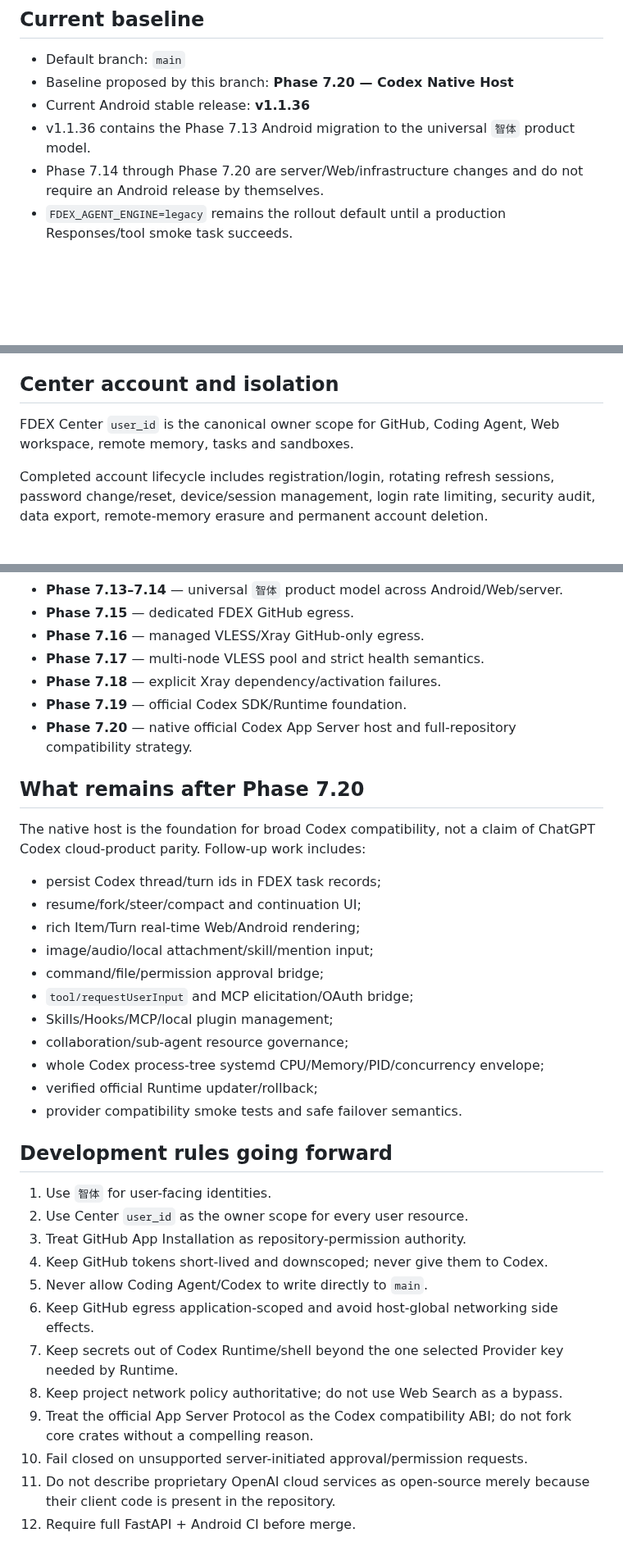
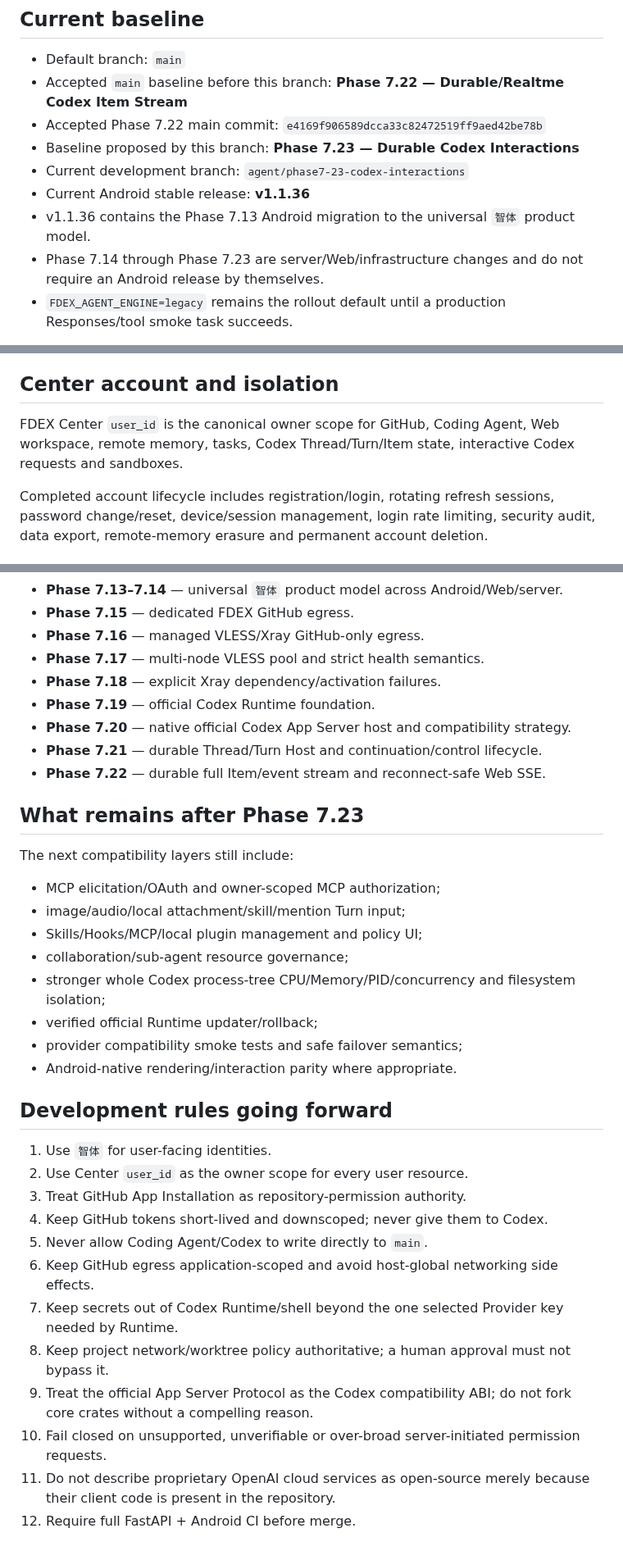
Before and after one commit to b8vipvip/fdex, a Markdown page: CURRENT_STATUS.md, 3 parts joined by grey strips. Shown at 82% size. GitHub-like rendering; blank space fills up the shorter version.

```diff
--- a/CURRENT_STATUS.md
+++ b/CURRENT_STATUS.md
@@ -5,10 +5,13 @@ Last updated: 2026-08-29
 ## Current baseline
 
 - Default branch: `main`
-- Baseline proposed by this branch: **Phase 7.20 — Codex Native Host**
+- Accepted `main` baseline before this branch: **Phase 7.22 — Durable/Realtme Codex Item Stream**
+- Accepted Phase 7.22 main commit: `e4169f906589dcca33c82472519ff9aed42be78b`
+- Baseline proposed by this branch: **Phase 7.23 — Durable Codex Interactions**
+- Current development branch: `agent/phase7-23-codex-interactions`
 - Current Android stable release: **v1.1.36**
 - v1.1.36 contains the Phase 7.13 Android migration to the universal `智体` product model.
-- Phase 7.14 through Phase 7.20 are server/Web/infrastructure changes and do not require an Android release by themselves.
+- Phase 7.14 through Phase 7.23 are server/Web/infrastructure changes and do not require an Android release by themselves.
 - `FDEX_AGENT_ENGINE=legacy` remains the rollout default until a production Responses/tool smoke task succeeds.
 
 A concrete commit becomes an accepted `main` baseline only after FastAPI Tests, Android unit tests and Android Debug APK are all green.
@@ -19,7 +22,7 @@ FDEX user-facing identities use the universal **智体** model, not the former c
 
 ## Center account and isolation
 
-FDEX Center `user_id` is the canonical owner scope for GitHub, Coding Agent, Web workspace, remote memory, tasks and sandboxes.
+FDEX Center `user_id` is the canonical owner scope for GitHub, Coding Agent, Web workspace, remote memory, tasks, Codex Thread/Turn/Item state, interactive Codex requests and sandboxes.
 
 Completed account lifecycle includes registration/login, rotating refresh sessions, password change/reset, device/session management, login rate limiting, security audit, data export, remote-memory erasure and permanent account deletion.
 
@@ -108,24 +175,23 @@ The compatibility policy distinguishes:
 - **Phase 7.16** — managed VLESS/Xray GitHub-only egress.
 - **Phase 7.17** — multi-node VLESS pool and strict health semantics.
 - **Phase 7.18** — explicit Xray dependency/activation failures.
-- **Phase 7.19** — official Codex SDK/Runtime foundation.
-- **Phase 7.20** — native official Codex App Server host and full-repository compatibility strategy.
+- **Phase 7.19** — official Codex Runtime foundation.
+- **Phase 7.20** — native official Codex App Server host and compatibility strategy.
+- **Phase 7.21** — durable Thread/Turn Host and continuation/control lifecycle.
+- **Phase 7.22** — durable full Item/event stream and reconnect-safe Web SSE.
 
-## What remains after Phase 7.20
+## What remains after Phase 7.23
 
-The native host is the foundation for broad Codex compatibility, not a claim of ChatGPT Codex cloud-product parity. Follow-up work includes:
+The next compatibility layers still include:
 
-- persist Codex thread/turn ids in FDEX task records;
-- resume/fork/steer/compact and continuation UI;
-- rich Item/Turn real-time Web/Android rendering;
-- image/audio/local attachment/skill/mention input;
-- command/file/permission approval bridge;
-- `tool/requestUserInput` and MCP elicitation/OAuth bridge;
-- Skills/Hooks/MCP/local plugin management;
+- MCP elicitation/OAuth and owner-scoped MCP authorization;
+- image/audio/local attachment/skill/mention Turn input;
+- Skills/Hooks/MCP/local plugin management and policy UI;
 - collaboration/sub-agent resource governance;
-- whole Codex process-tree systemd CPU/Memory/PID/concurrency envelope;
+- stronger whole Codex process-tree CPU/Memory/PID/concurrency and filesystem isolation;
 - verified official Runtime updater/rollback;
-- provider compatibility smoke tests and safe failover semantics.
+- provider compatibility smoke tests and safe failover semantics;
+- Android-native rendering/interaction parity where appropriate.
 
 ## Development rules going forward
 
@@ -136,9 +202,9 @@ The native host is the foundation for broad Codex compatibility, not a claim of
 5. Never allow Coding Agent/Codex to write directly to `main`.
 6. Keep GitHub egress application-scoped and avoid host-global networking side effects.
 7. Keep secrets out of Codex Runtime/shell beyond the one selected Provider key needed by Runtime.
-8. Keep project network policy authoritative; do not use Web Search as a bypass.
+8. Keep project network/worktree policy authoritative; a human approval must not bypass it.
 9. Treat the official App Server Protocol as the Codex compatibility ABI; do not fork core crates without a compelling reason.
-10. Fail closed on unsupported server-initiated approval/permission requests.
+10. Fail closed on unsupported, unverifiable or over-broad server-initiated permission requests.
 11. Do not describe proprietary OpenAI cloud services as open-source merely because their client code is present in the repository.
 12. Require full FastAPI + Android CI before merge.
 
```
Also changed, not shown: other parts of CURRENT_STATUS.md (+94 -30 lines).
